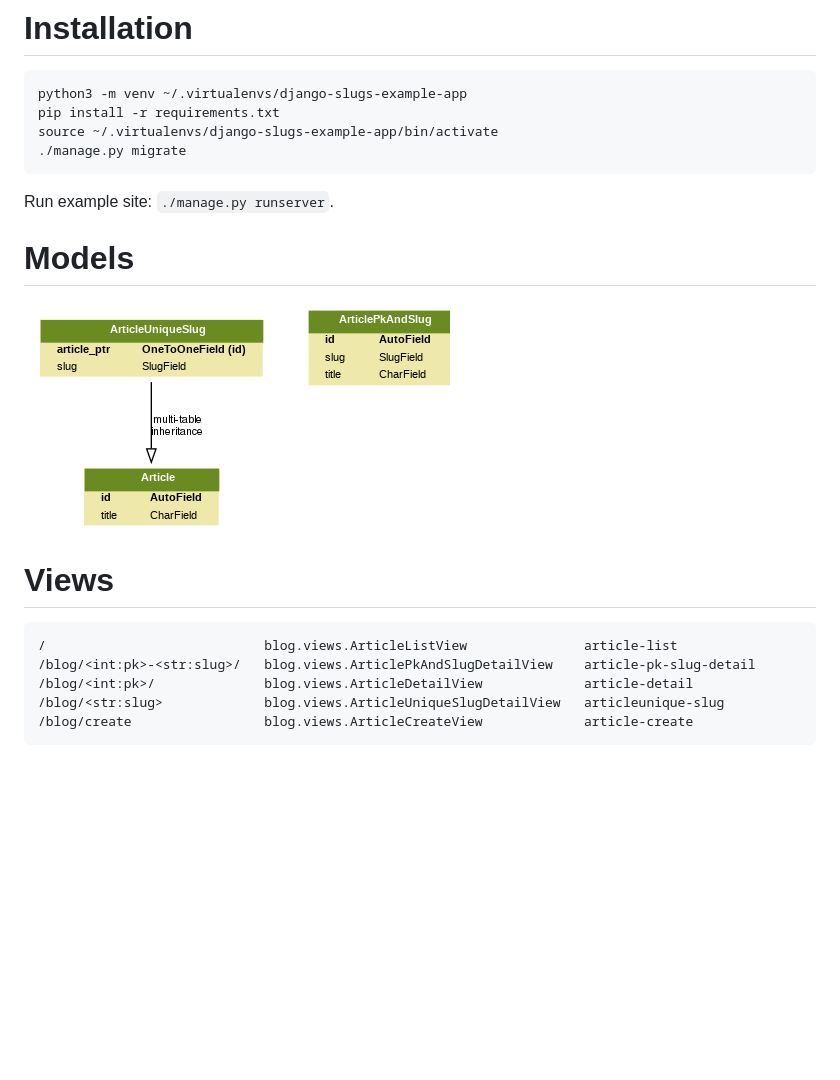
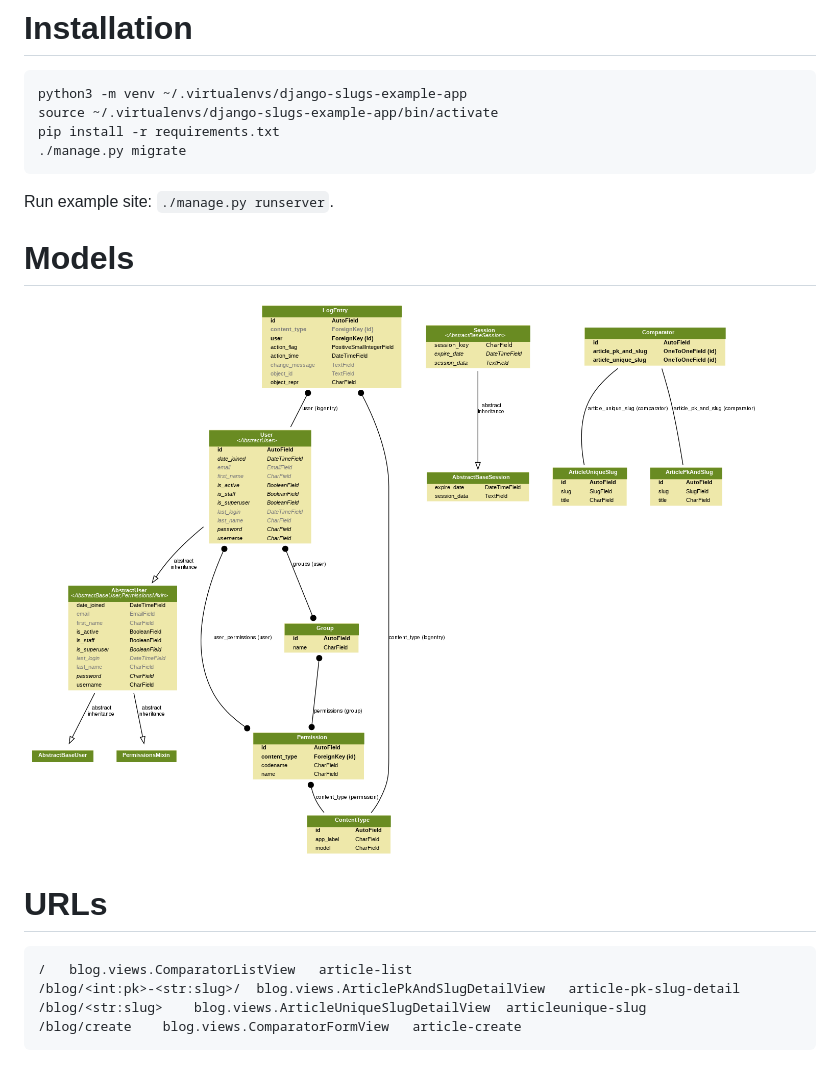
Before and after one commit to marcanuy/django-slugs-example-app, a Markdown page: README.md, the part around the change. GitHub-like rendering; pictures changed too: blog_models.png (deleted), models.png (added); blank space fills up the shorter version.

```diff
--- a/README.md
+++ b/README.md
@@ -9,8 +9,8 @@ Demo: https://django-slugs-example-app.herokuapp.com/ (db reset daily)
 
 ~~~ bash
 python3 -m venv ~/.virtualenvs/django-slugs-example-app
+source ~/.virtualenvs/django-slugs-example-app/bin/activate
 pip install -r requirements.txt
-source ~/.virtualenvs/django-slugs-example-app/bin/activate
 ./manage.py migrate
 ~~~
 
@@ -18,14 +18,13 @@ Run example site: `./manage.py runserver`.
 
 # Models
 
-![models](blog_models.png "blog models UML")
+![models](models.png "models UML")
 
-# Views
+# URLs
 
 ~~~
-/                            blog.views.ArticleListView               article-list
-/blog/<int:pk>-<str:slug>/   blog.views.ArticlePkAndSlugDetailView    article-pk-slug-detail
-/blog/<int:pk>/              blog.views.ArticleDetailView             article-detail
-/blog/<str:slug>             blog.views.ArticleUniqueSlugDetailView   articleunique-slug
-/blog/create                 blog.views.ArticleCreateView             article-create
+/	blog.views.ComparatorListView	article-list
+/blog/<int:pk>-<str:slug>/	blog.views.ArticlePkAndSlugDetailView	article-pk-slug-detail
+/blog/<str:slug>	blog.views.ArticleUniqueSlugDetailView	articleunique-slug
+/blog/create	blog.views.ComparatorFormView	article-create
 ~~~
```
Also changed, not shown: 1 other file.
